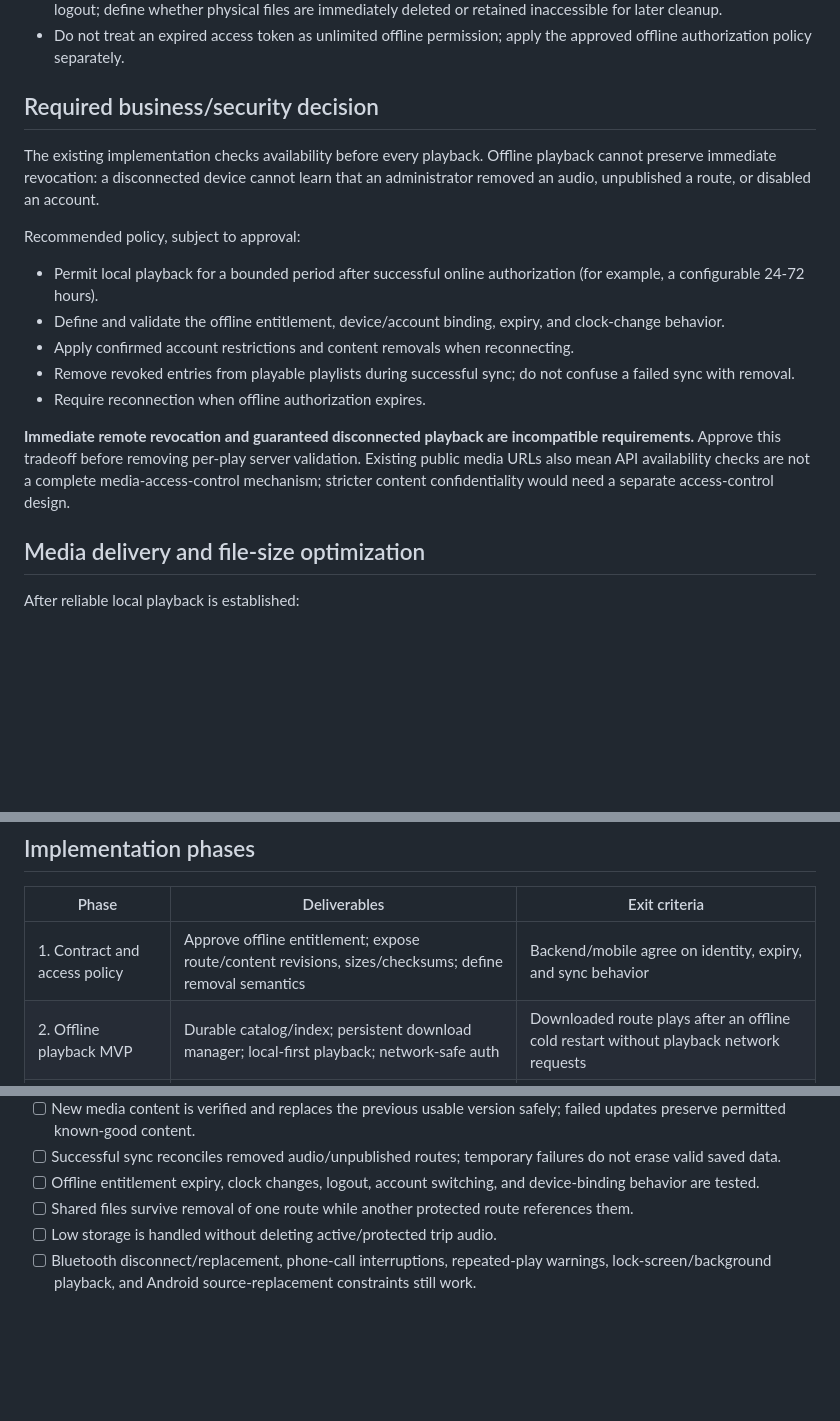
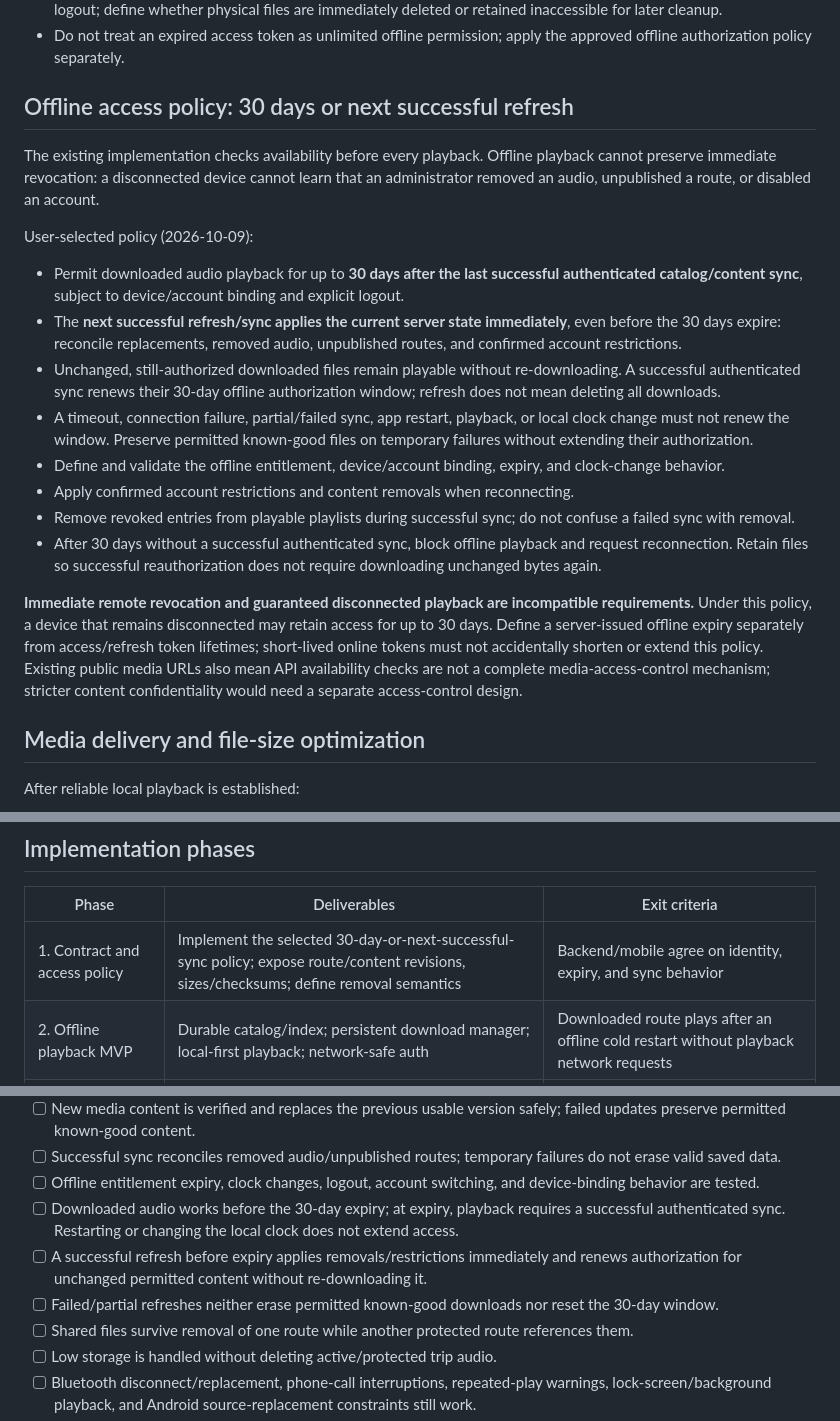
Before and after one commit to nagendrayakkaladevara/samanvi_stop_announcement_app_v2, a Markdown page: docs/OFFLINE-AUDIO-OPTIMIZATION-PLAN.md, 3 parts joined by grey strips. Rendered like a GitHub page; blank space fills up the shorter version.

Commit message:
docs: define 30-day offline audio sync policy

```diff
--- a/docs/OFFLINE-AUDIO-OPTIMIZATION-PLAN.md
+++ b/docs/OFFLINE-AUDIO-OPTIMIZATION-PLAN.md
@@ -174,19 +174,22 @@ Private conditional responses can reduce metadata response bytes. **HTTP 304 sti
 - Scope persistent metadata and download access to the signed-in account. Stop playback and remove local access on logout; define whether physical files are immediately deleted or retained inaccessible for later cleanup.
 - Do not treat an expired access token as unlimited offline permission; apply the approved offline authorization policy separately.
 
-## Required business/security decision
+## Offline access policy: 30 days or next successful refresh
 
 The existing implementation checks availability before every playback. Offline playback cannot preserve immediate revocation: a disconnected device cannot learn that an administrator removed an audio, unpublished a route, or disabled an account.
 
-Recommended policy, subject to approval:
+User-selected policy (2026-10-09):
 
-- Permit local playback for a bounded period after successful online authorization (for example, a configurable 24-72 hours).
+- Permit downloaded audio playback for up to **30 days after the last successful authenticated catalog/content sync**, subject to device/account binding and explicit logout.
+- The **next successful refresh/sync applies the current server state immediately**, even before the 30 days expire: reconcile replacements, removed audio, unpublished routes, and confirmed account restrictions.
+- Unchanged, still-authorized downloaded files remain playable without re-downloading. A successful authenticated sync renews their 30-day offline authorization window; refresh does not mean deleting all downloads.
+- A timeout, connection failure, partial/failed sync, app restart, playback, or local clock change must not renew the window. Preserve permitted known-good files on temporary failures without extending their authorization.
 - Define and validate the offline entitlement, device/account binding, expiry, and clock-change behavior.
 - Apply confirmed account restrictions and content removals when reconnecting.
 - Remove revoked entries from playable playlists during successful sync; do not confuse a failed sync with removal.
-- Require reconnection when offline authorization expires.
+- After 30 days without a successful authenticated sync, block offline playback and request reconnection. Retain files so successful reauthorization does not require downloading unchanged bytes again.
 
-**Immediate remote revocation and guaranteed disconnected playback are incompatible requirements.** Approve this tradeoff before removing per-play server validation. Existing public media URLs also mean API availability checks are not a complete media-access-control mechanism; stricter content confidentiality would need a separate access-control design.
+**Immediate remote revocation and guaranteed disconnected playback are incompatible requirements.** Under this policy, a device that remains disconnected may retain access for up to 30 days. Define a server-issued offline expiry separately from access/refresh token lifetimes; short-lived online tokens must not accidentally shorten or extend this policy. Existing public media URLs also mean API availability checks are not a complete media-access-control mechanism; stricter content confidentiality would need a separate access-control design.
 
 ## Media delivery and file-size optimization
 
@@ -204,7 +207,7 @@ After reliable local playback is established:
 
 | Phase | Deliverables | Exit criteria |
 | --- | --- | --- |
-| 1. Contract and access policy | Approve offline entitlement; expose route/content revisions, sizes/checksums; define removal semantics | Backend/mobile agree on identity, expiry, and sync behavior |
+| 1. Contract and access policy | Implement the selected 30-day-or-next-successful-sync policy; expose route/content revisions, sizes/checksums; define removal semantics | Backend/mobile agree on identity, expiry, and sync behavior |
 | 2. Offline playback MVP | Durable catalog/index; persistent download manager; local-first playback; network-safe auth | Downloaded route plays after an offline cold restart without playback network requests |
 | 3. Trip preparation UX | Download-for-trip; ready/total count; progress, retry, Wi-Fi controls, storage management | Driver can confirm route readiness before departure |
 | 4. Efficient sync | Freshness windows, request deduplication, conditional/batched updates, tombstones | Unchanged content is not downloaded again; returning to a screen does not force requests |
@@ -248,6 +251,9 @@ Update `README.md`, `docs/BACKEND.md`, and device/verification instructions when
 - [ ] New media content is verified and replaces the previous usable version safely; failed updates preserve permitted known-good content.
 - [ ] Successful sync reconciles removed audio/unpublished routes; temporary failures do not erase valid saved data.
 - [ ] Offline entitlement expiry, clock changes, logout, account switching, and device-binding behavior are tested.
+- [ ] Downloaded audio works before the 30-day expiry; at expiry, playback requires a successful authenticated sync. Restarting or changing the local clock does not extend access.
+- [ ] A successful refresh before expiry applies removals/restrictions immediately and renews authorization for unchanged permitted content without re-downloading it.
+- [ ] Failed/partial refreshes neither erase permitted known-good downloads nor reset the 30-day window.
 - [ ] Shared files survive removal of one route while another protected route references them.
 - [ ] Low storage is handled without deleting active/protected trip audio.
 - [ ] Bluetooth disconnect/replacement, phone-call interruptions, repeated-play warnings, lock-screen/background playback, and Android source-replacement constraints still work.
```
